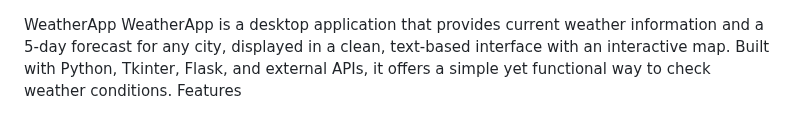
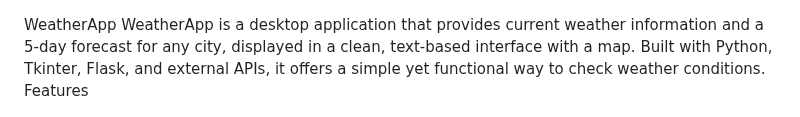
Before and after one commit to lintony6/WeatherApp, a Markdown page: README.md, the part around the change. Rendered like a GitHub page.

```diff
--- a/README.md
+++ b/README.md
@@ -1,5 +1,5 @@
 WeatherApp
-WeatherApp is a desktop application that provides current weather information and a 5-day forecast for any city, displayed in a clean, text-based interface with an interactive map. Built with Python, Tkinter, Flask, and external APIs, it offers a simple yet functional way to check weather conditions.
+WeatherApp is a desktop application that provides current weather information and a 5-day forecast for any city, displayed in a clean, text-based interface with a map. Built with Python, Tkinter, Flask, and external APIs, it offers a simple yet functional way to check weather conditions.
 Features
 
 ![WeatherApp Graphical User Interface](WeatherAppUI.png)
```
